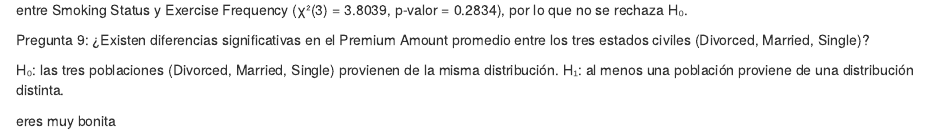
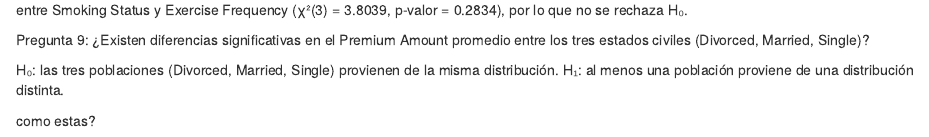
Before and after one commit to 2939913901/01-intro, an R Markdown document (01-intro.Rmd): the page in a window 1100 px wide, from 13280 px down. Rendered offline with R 4.5, knitr and Pandoc, with nearby package versions; drawn as R Markdown's standard HTML page in place of the format the file asks for; some code elsewhere in the file could not run offline.

```diff
--- a/01-intro.Rmd
+++ b/01-intro.Rmd
@@ -1472,10 +1472,7 @@
 
 
 
-eres muy bonita
-
-
-
+como estas?
 
 
 
```
